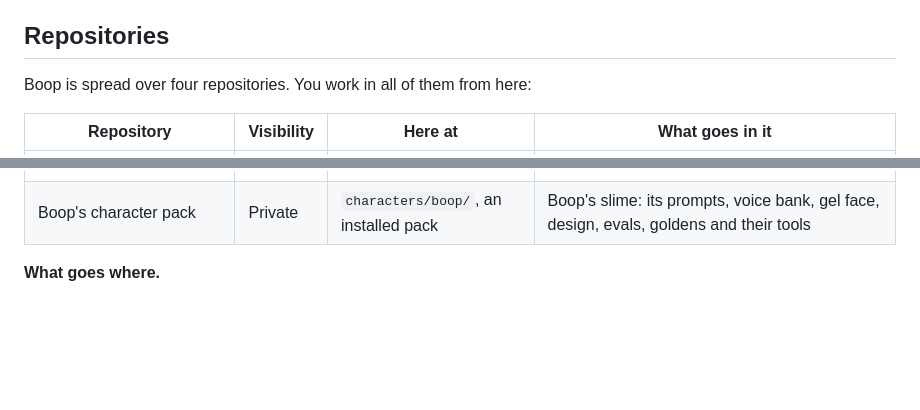
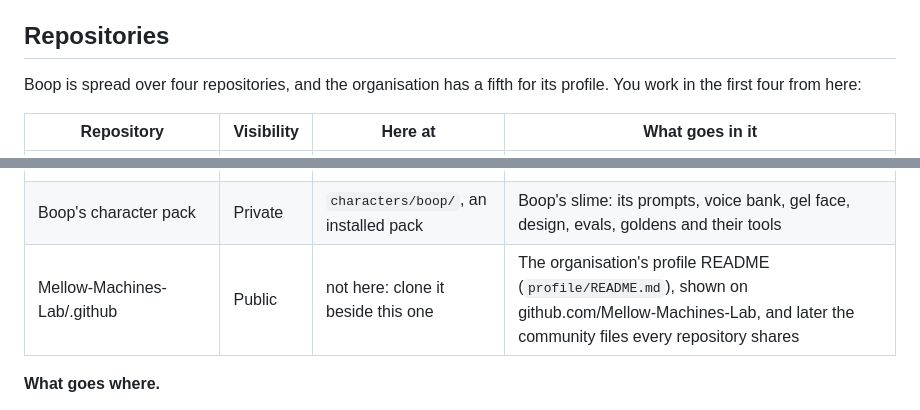
Before and after one commit to 0xfdsa/buddygotchi, a Markdown page: CLAUDE.md, 2 parts joined by grey strips. Rendered like a GitHub page; blank space fills up the shorter version.

```diff
--- a/CLAUDE.md
+++ b/CLAUDE.md
@@ -113,8 +113,8 @@ make -C internal test                                 # Swift unit tests: Boop's
 
 ## Repositories
 
-Boop is spread over four repositories. You work in all of them from
-here:
+Boop is spread over four repositories, and the organisation has a fifth
+for its profile. You work in the first four from here:
 
 | Repository | Visibility | Here at | What goes in it |
 | --- | --- | --- | --- |
@@ -122,6 +122,7 @@ here:
 | Mellow-Machines-Lab/AgentHooks | Public | `agent-hooks/`, a submodule | Reading coding agents' hooks: events, sessions, "needs you", the installer. Nothing of Boop |
 | Mellow-Machines-Lab/MellowHarness | Public | `mellowharness/`, a submodule | The generic multiple-choice brain: the log, lines, rules, outputs, the prompt, brains. Nothing of Boop |
 | Boop's character pack | Private | `characters/boop/`, an installed pack | Boop's slime: its prompts, voice bank, gel face, design, evals, goldens and their tools |
+| Mellow-Machines-Lab/.github | Public | not here: clone it beside this one | The organisation's profile README (`profile/README.md`), shown on github.com/Mellow-Machines-Lab, and later the community files every repository shares |
 
 **What goes where.**
 - Anything another app could use about agents' hooks goes in
```
Also changed, not shown: AGENTS.md (+3 -2 lines).
